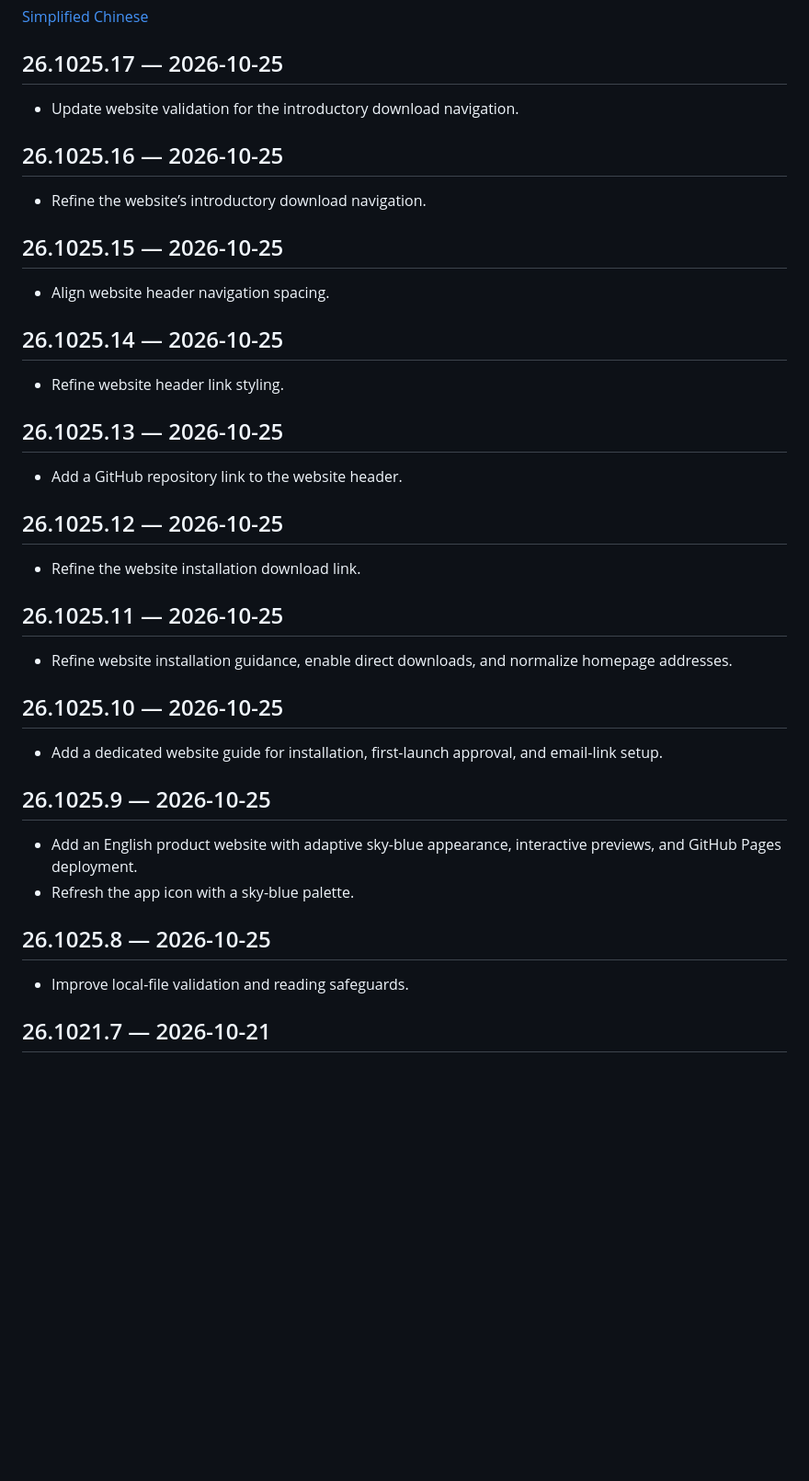
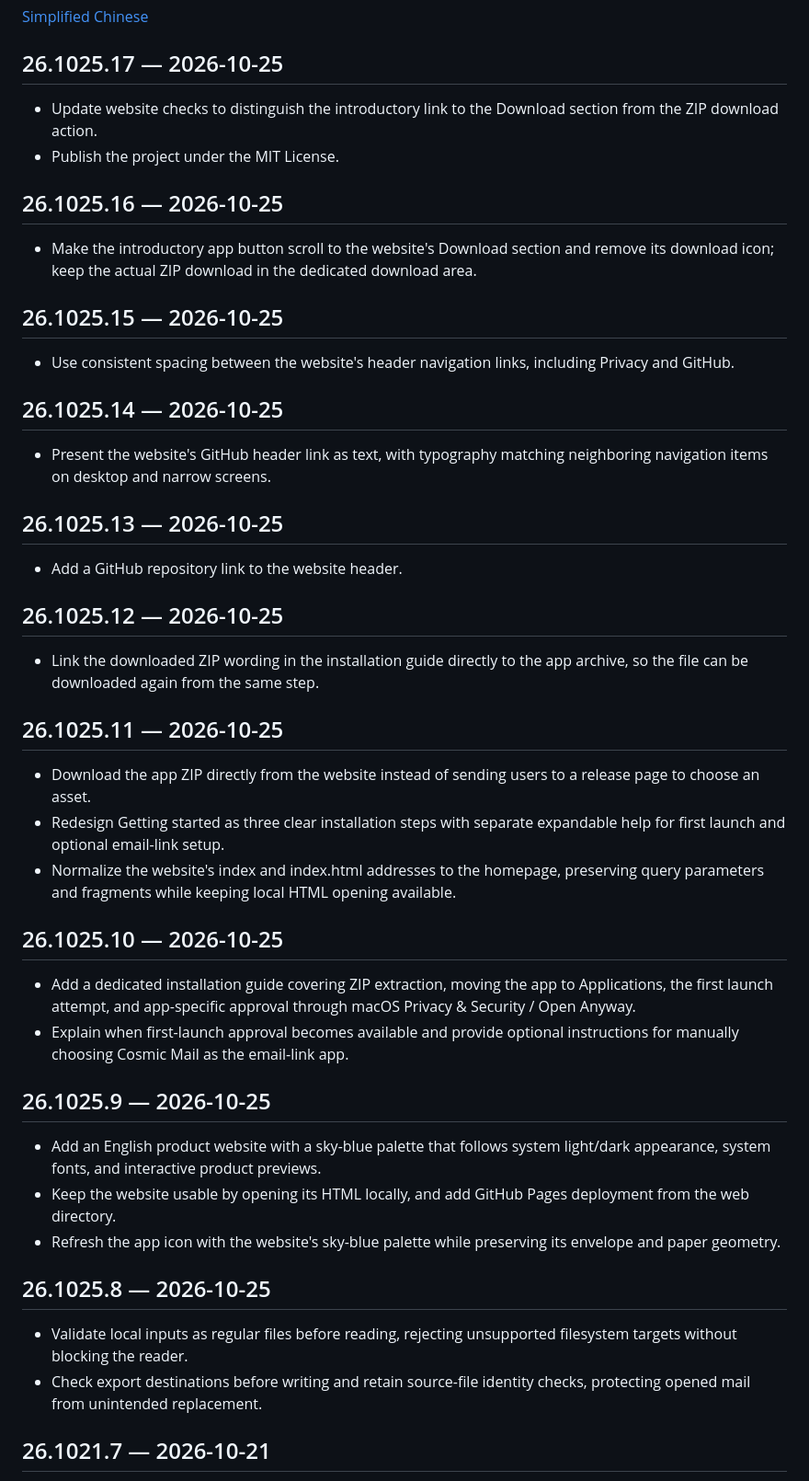
Before and after one commit to sd800/cosmic-mail, a Markdown page: CHANGELOG.md, the part around one of its changes. Shown at 92% size. GitHub-like rendering; blank space fills up the shorter version.

```diff
--- a/CHANGELOG.md
+++ b/CHANGELOG.md
@@ -4,19 +4,20 @@
 
 ## 26.1025.17 — 2026-10-25
 
-- Update website validation for the introductory download navigation.
+- Update website checks to distinguish the introductory link to the Download section from the ZIP download action.
+- Publish the project under the MIT License.
 
 ## 26.1025.16 — 2026-10-25
 
-- Refine the website’s introductory download navigation.
+- Make the introductory app button scroll to the website's Download section and remove its download icon; keep the actual ZIP download in the dedicated download area.
 
 ## 26.1025.15 — 2026-10-25
 
-- Align website header navigation spacing.
+- Use consistent spacing between the website's header navigation links, including Privacy and GitHub.
 
 ## 26.1025.14 — 2026-10-25
 
-- Refine website header link styling.
+- Present the website's GitHub header link as text, with typography matching neighboring navigation items on desktop and narrow screens.
 
 ## 26.1025.13 — 2026-10-25
 
@@ -24,24 +25,29 @@
 
 ## 26.1025.12 — 2026-10-25
 
-- Refine the website installation download link.
+- Link the downloaded ZIP wording in the installation guide directly to the app archive, so the file can be downloaded again from the same step.
 
 ## 26.1025.11 — 2026-10-25
 
-- Refine website installation guidance, enable direct downloads, and normalize homepage addresses.
+- Download the app ZIP directly from the website instead of sending users to a release page to choose an asset.
+- Redesign Getting started as three clear installation steps with separate expandable help for first launch and optional email-link setup.
+- Normalize the website's index and index.html addresses to the homepage, preserving query parameters and fragments while keeping local HTML opening available.
 
 ## 26.1025.10 — 2026-10-25
 
-- Add a dedicated website guide for installation, first-launch approval, and email-link setup.
+- Add a dedicated installation guide covering ZIP extraction, moving the app to Applications, the first launch attempt, and app-specific approval through macOS Privacy & Security / Open Anyway.
+- Explain when first-launch approval becomes available and provide optional instructions for manually choosing Cosmic Mail as the email-link app.
 
 ## 26.1025.9 — 2026-10-25
 
-- Add an English product website with adaptive sky-blue appearance, interactive previews, and GitHub Pages deployment.
-- Refresh the app icon with a sky-blue palette.
+- Add an English product website with a sky-blue palette that follows system light/dark appearance, system fonts, and interactive product previews.
+- Keep the website usable by opening its HTML locally, and add GitHub Pages deployment from the web directory.
+- Refresh the app icon with the website's sky-blue palette while preserving its envelope and paper geometry.
 
 ## 26.1025.8 — 2026-10-25
 
-- Improve local-file validation and reading safeguards.
+- Validate local inputs as regular files before reading, rejecting unsupported filesystem targets without blocking the reader.
+- Check export destinations before writing and retain source-file identity checks, protecting opened mail from unintended replacement.
 
 ## 26.1021.7 — 2026-10-21
 
```
Also changed, not shown: other parts of CHANGELOG.md (+19 -14 lines), CHANGELOG_zh.md (+35 -24 lines).
